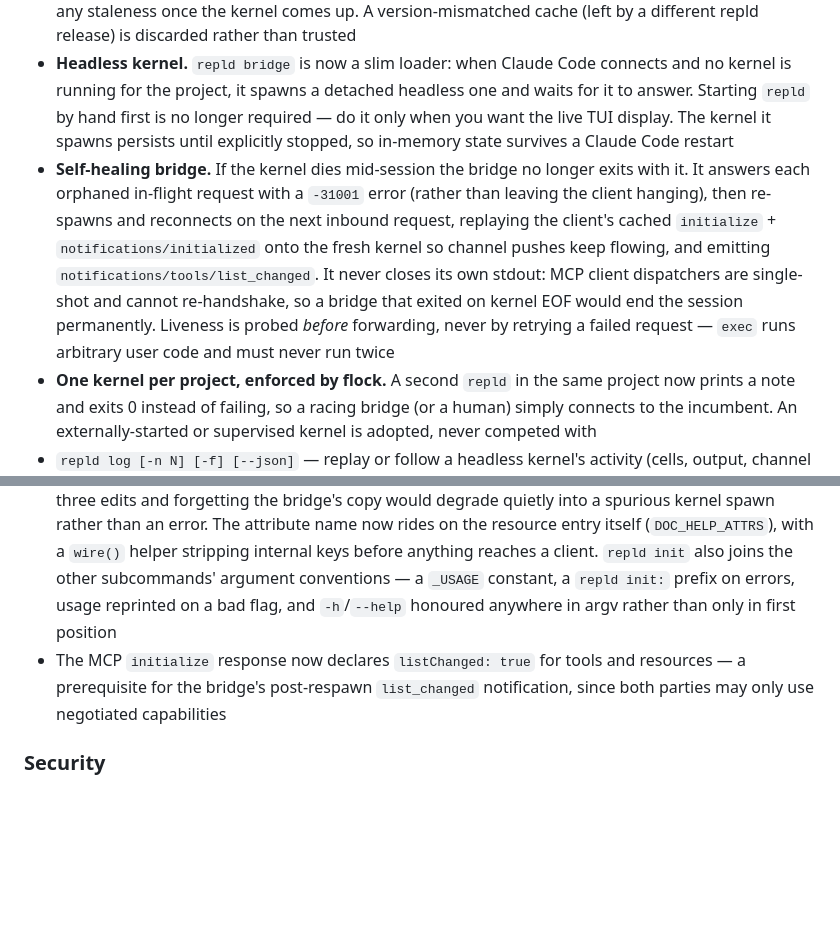
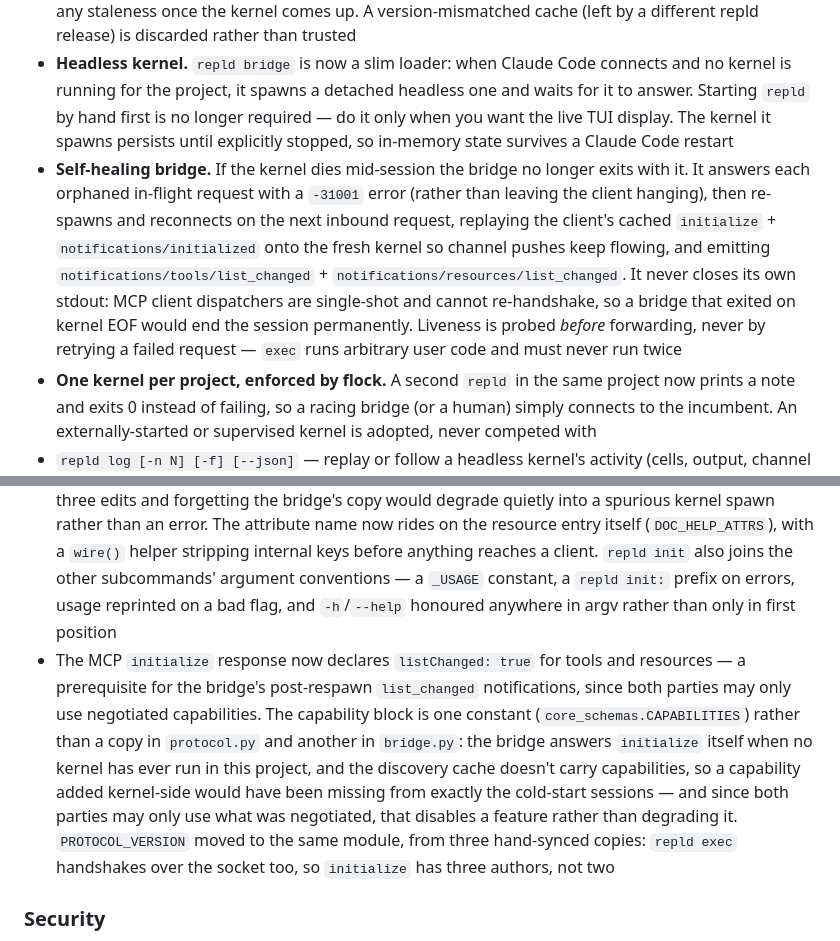
Before and after one commit to angelsen/repld, a Markdown page: CHANGELOG.md, 2 parts joined by grey strips. Drawn GitHub-style; blank space fills up the shorter version.

```diff
--- a/CHANGELOG.md
+++ b/CHANGELOG.md
@@ -10,7 +10,7 @@ Format follows [Keep a Changelog](https://keepachangelog.com/en/1.1.0/).
 
 - **Lazy kernel spawn.** Opening a Claude Code session in a repld-configured project used to spawn a kernel immediately — before the agent ever called a repld tool. Now the bridge only pays that cost when it's actually needed: if a kernel for the project is already running it attaches for free, exactly as before; if none exists at all, MCP discovery (`initialize`, `tools/list`, `resources/list`, and the four static doc resources) is answered from `kernel.cache` — a small file each kernel writes at boot with its computed instructions, tools, and resources — or a minimal static fallback (`exec`/`get_task`/`cancel` plus bridge tools) on the very first run in a cold project. Only a real `tools/call` or a gist/browser `resources/read` triggers the actual spawn-and-wait, and the existing `notifications/tools/list_changed` / `notifications/resources/list_changed` mechanism reconciles any staleness once the kernel comes up. A version-mismatched cache (left by a different repld release) is discarded rather than trusted
 - **Headless kernel.** `repld bridge` is now a slim loader: when Claude Code connects and no kernel is running for the project, it spawns a detached headless one and waits for it to answer. Starting `repld` by hand first is no longer required — do it only when you want the live TUI display. The kernel it spawns persists until explicitly stopped, so in-memory state survives a Claude Code restart
-- **Self-healing bridge.** If the kernel dies mid-session the bridge no longer exits with it. It answers each orphaned in-flight request with a `-31001` error (rather than leaving the client hanging), then re-spawns and reconnects on the next inbound request, replaying the client's cached `initialize` + `notifications/initialized` onto the fresh kernel so channel pushes keep flowing, and emitting `notifications/tools/list_changed`. It never closes its own stdout: MCP client dispatchers are single-shot and cannot re-handshake, so a bridge that exited on kernel EOF would end the session permanently. Liveness is probed *before* forwarding, never by retrying a failed request — `exec` runs arbitrary user code and must never run twice
+- **Self-healing bridge.** If the kernel dies mid-session the bridge no longer exits with it. It answers each orphaned in-flight request with a `-31001` error (rather than leaving the client hanging), then re-spawns and reconnects on the next inbound request, replaying the client's cached `initialize` + `notifications/initialized` onto the fresh kernel so channel pushes keep flowing, and emitting `notifications/tools/list_changed` + `notifications/resources/list_changed`. It never closes its own stdout: MCP client dispatchers are single-shot and cannot re-handshake, so a bridge that exited on kernel EOF would end the session permanently. Liveness is probed *before* forwarding, never by retrying a failed request — `exec` runs arbitrary user code and must never run twice
 - **One kernel per project, enforced by flock.** A second `repld` in the same project now prints a note and exits 0 instead of failing, so a racing bridge (or a human) simply connects to the incumbent. An externally-started or supervised kernel is adopted, never competed with
 - `repld log [-n N] [-f] [--json]` — replay or follow a headless kernel's activity (cells, output, channel pushes) from any terminal, rendered the way the TUI renders it. Backed by a new NDJSON event log written next to the socket; previously `--no-display` mode discarded every event and nothing persisted
 - `repld status [--json]` — this project's kernel (pid, uptime, socket, dashboard URL, active tasks/tickers) plus every live kernel elsewhere, so auto-spawned kernels in other projects are visible rather than silently accumulating
@@ -31,7 +31,7 @@ Format follows [Keep a Changelog](https://keepachangelog.com/en/1.1.0/).
 - **Channel pushes caused by a specific request now go only to the session that made it.** A deferred `exec` completing (or a timed-out one finishing later) notifies the bridge that called it instead of every connected session; `defer()` inherits the originating session of the cell that called it. Genuinely ambient pushes stay broadcast — `@every` errors, watched-tab console errors, browser connect/disconnect, and bare `notify()` from shared user code. If the originating session disconnected before its task completed the push is dropped rather than downgraded to a broadcast, which would leak one session's output into every other one; it still reaches `repld log` and the task's spill file
 - **A headless kernel no longer builds the display event queue at all.** `emit()` fans every event out to two destinations: the event log's sink, and a 10,000-slot queue that exists for the live TUI. With `--no-display` — how every auto-spawned kernel now runs — nothing consumes that queue, so it was initialized anyway and a `repld-drainer` thread was started for the sole purpose of throwing its contents away, costing two lock round-trips and a cross-thread wakeup per event (one event per stdout chunk, so several per `print()`). The drain thread was not optional given that design: an unread queue pins at capacity, after which every `emit()` takes the drop-oldest path, which is more work per event than draining. `run_kernel` now calls `events.disable_queue()` instead, `emit()` returns after the sink, and the drain thread is gone. No behavioural change — the event log, `repld log`, and channel pushes are all fed by the sink, which always ran first
 - Codebase health pass: the four static doc resources were described in three places — their wire metadata in `core_schemas.DOC_RESOURCES`, and a URI→`help.py`-constant map in *both* `protocol.py` (kernel-side reads) and `bridge.py` (the cache-less fallback added this release), so adding one meant three edits and forgetting the bridge's copy would degrade quietly into a spurious kernel spawn rather than an error. The attribute name now rides on the resource entry itself (`DOC_HELP_ATTRS`), with a `wire()` helper stripping internal keys before anything reaches a client. `repld init` also joins the other subcommands' argument conventions — a `_USAGE` constant, a `repld init:` prefix on errors, usage reprinted on a bad flag, and `-h`/`--help` honoured anywhere in argv rather than only in first position
-- The MCP `initialize` response now declares `listChanged: true` for tools and resources — a prerequisite for the bridge's post-respawn `list_changed` notification, since both parties may only use negotiated capabilities
+- The MCP `initialize` response now declares `listChanged: true` for tools and resources — a prerequisite for the bridge's post-respawn `list_changed` notifications, since both parties may only use negotiated capabilities. The capability block is one constant (`core_schemas.CAPABILITIES`) rather than a copy in `protocol.py` and another in `bridge.py`: the bridge answers `initialize` itself when no kernel has ever run in this project, and the discovery cache doesn't carry capabilities, so a capability added kernel-side would have been missing from exactly the cold-start sessions — and since both parties may only use what was negotiated, that disables a feature rather than degrading it. `PROTOCOL_VERSION` moved to the same module, from three hand-synced copies: `repld exec` handshakes over the socket too, so `initialize` has three authors, not two
 
 ### Security
 
```
Also changed, not shown: other parts of CHANGELOG.md (+1 -1 lines), CLAUDE.md (+1 -1 lines).
